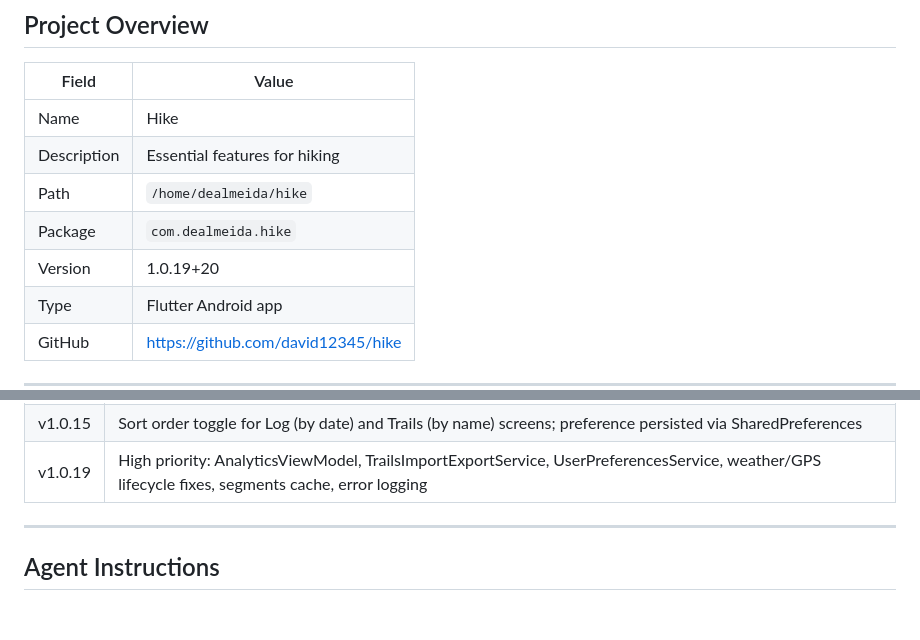
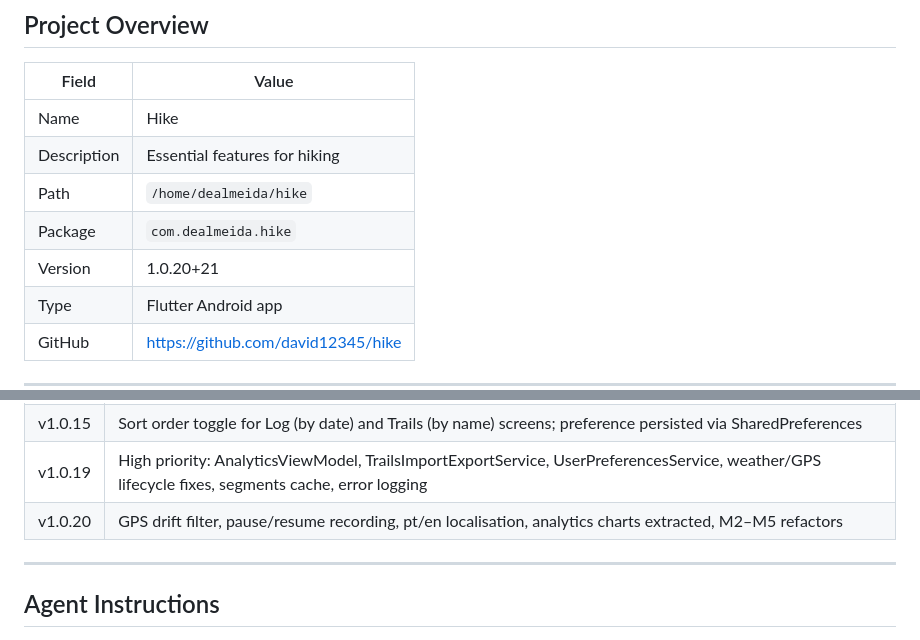
Before and after one commit to david12345/hike, a Markdown page: CLAUDE.md, 2 parts joined by grey strips. GitHub-like rendering; blank space fills up the shorter version.

Commit message:
Update CLAUDE.md to v1.0.20+21
Co-Authored-By: Claude Sonnet 4.6 <noreply@anthropic.com>

```diff
--- a/CLAUDE.md
+++ b/CLAUDE.md
@@ -8,7 +8,7 @@
 | Description | Essential features for hiking |
 | Path | `/home/dealmeida/hike` |
 | Package | `com.dealmeida.hike` |
-| Version | 1.0.19+20 |
+| Version | 1.0.20+21 |
 | Type | Flutter Android app |
 | GitHub | https://github.com/david12345/hike |
 
@@ -296,6 +296,7 @@ This keeps CLAUDE.md as the single source of truth for future conversations.
 | v1.0.17 | GPS accuracy: speed/altitude accuracy field validation, smart stationary detection with adaptive stream switching |
 | v1.0.15 | Sort order toggle for Log (by date) and Trails (by name) screens; preference persisted via SharedPreferences |
 | v1.0.19 | High priority: AnalyticsViewModel, TrailsImportExportService, UserPreferencesService, weather/GPS lifecycle fixes, segments cache, error logging |
+| v1.0.20 | GPS drift filter, pause/resume recording, pt/en localisation, analytics charts extracted, M2–M5 refactors |
 
 ---
 
```
